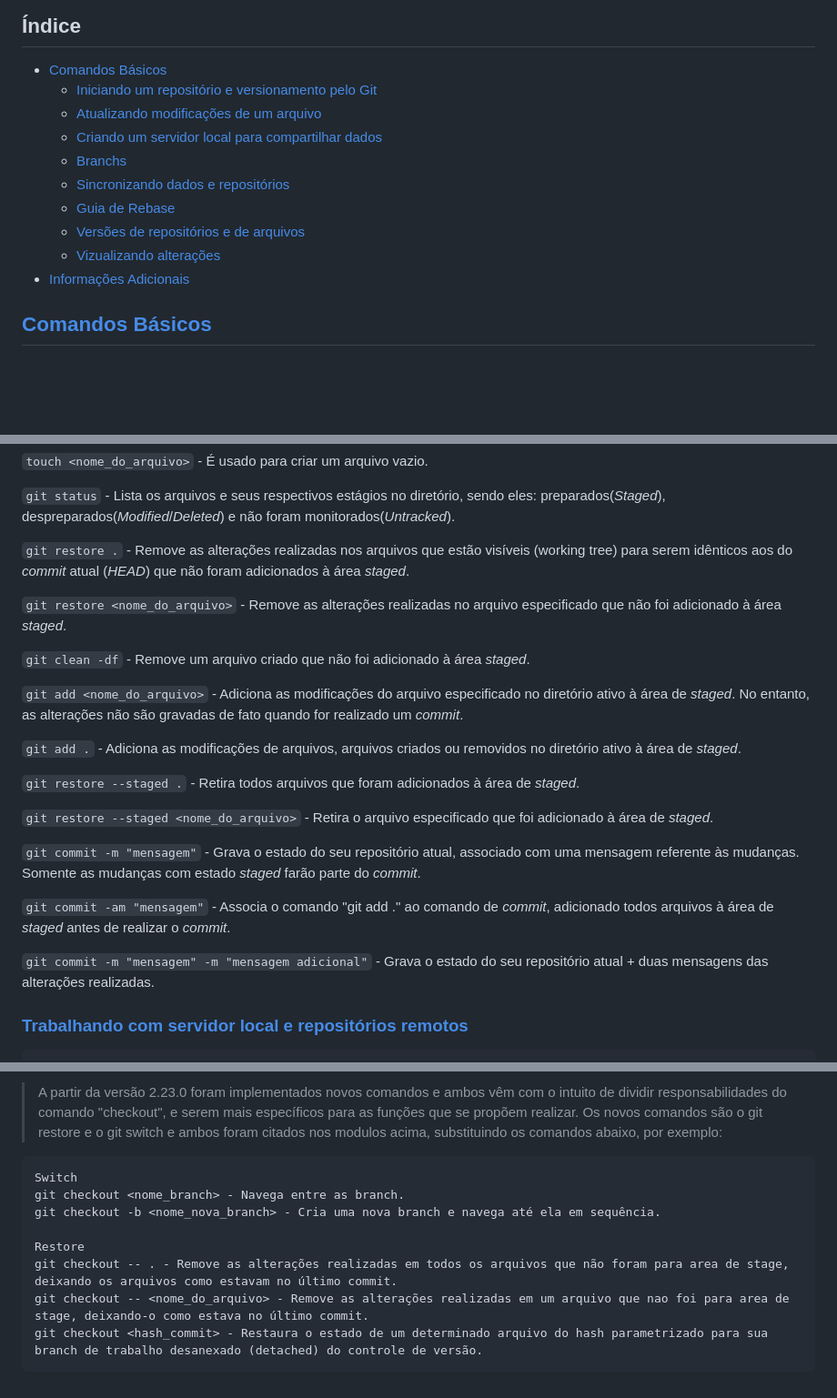
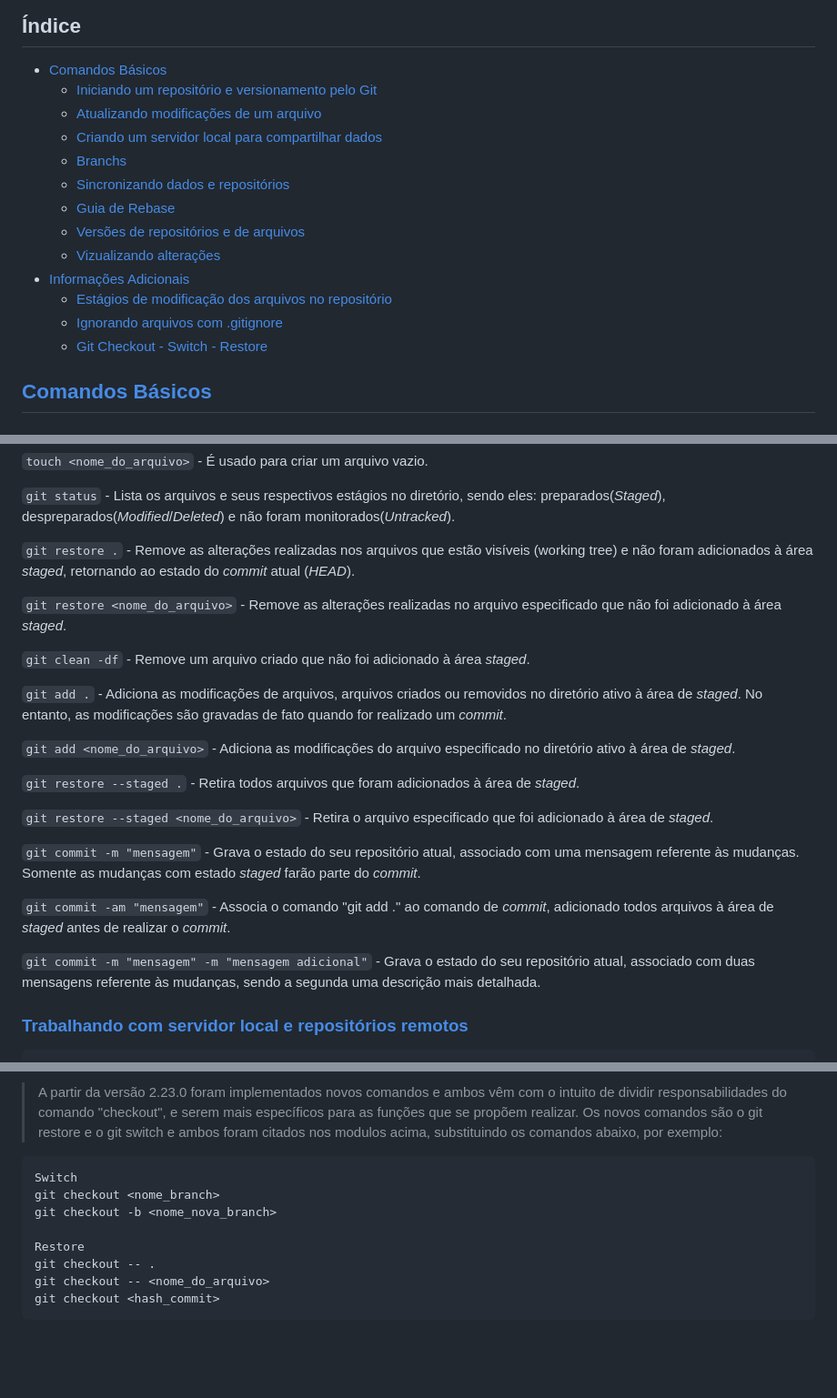
Before and after one commit to guifdsk/curso-alura-git-github, a Markdown page: README.md, 3 parts joined by grey strips. Shown at 91% size. Rendered like a GitHub page; blank space fills up the shorter version.

Commit message:
doc: ajustando formatacao do documento

````diff
--- a/README.md
+++ b/README.md
@@ -2,15 +2,20 @@
 
 ## Índice <a id='0'></a>
 - [Comandos Básicos](#1)
-   - [Iniciando um repositório e versionamento pelo Git](#1.1)
-   - [Atualizando modificações de um arquivo](#1.2)
-   - [Criando um servidor local para compartilhar dados](#1.3)
-   - [Branchs](#1.4)
-   - [Sincronizando dados e repositórios](#1.5)
-   - [Guia de Rebase](#1.6)
-   - [Versões de repositórios e de arquivos](#1.7)
-   - [Vizualizando alterações](#1.8)
- - [Informações Adicionais](#2)
+  - [Iniciando um repositório e versionamento pelo Git](#1.1)
+  - [Atualizando modificações de um arquivo](#1.2)
+  - [Criando um servidor local para compartilhar dados](#1.3)
+  - [Branchs](#1.4)
+  - [Sincronizando dados e repositórios](#1.5)
+  - [Guia de Rebase](#1.6)
+  - [Versões de repositórios e de arquivos](#1.7)
+  - [Vizualizando alterações](#1.8)
+- [Informações Adicionais](#2)
+  - [Estágios de modificação dos arquivos no repositório](#2.1)
+  - [Ignorando arquivos com .gitignore](#2.2)
+  - [Git Checkout - Switch - Restore](#2.2)
+
+
 
 ## [Comandos Básicos](#0) <a id='1'></a>
 
@@ -45,15 +50,15 @@ git commit -m "mensagem" -m "mensagem adicional"
 
 `git status` - Lista os arquivos e seus respectivos estágios no diretório, sendo eles: preparados(_Staged_), despreparados(_Modified_/_Deleted_) e não foram monitorados(_Untracked_).
 
-`git restore .` - Remove as alterações realizadas nos arquivos que estão visíveis (working tree) para serem idênticos aos do _commit_ atual (_HEAD_) que não foram adicionados à área _staged_.
+`git restore .` - Remove as alterações realizadas nos arquivos que estão visíveis (working tree) e não foram adicionados à área _staged_, retornando ao estado do _commit_ atual (_HEAD_).
 
 `git restore <nome_do_arquivo>` - Remove as alterações realizadas no arquivo especificado que não foi adicionado à área _staged_.
 
 `git clean -df` - Remove um arquivo criado que não foi adicionado à área _staged_.
 
-`git add <nome_do_arquivo>` - Adiciona as modificações do arquivo especificado no diretório ativo à área de _staged_. No entanto, as alterações não são gravadas de fato quando for realizado um _commit_.
+`git add .` - Adiciona as modificações de arquivos, arquivos criados ou removidos no diretório ativo à área de _staged_. No entanto, as modificações são gravadas de fato quando for realizado um _commit_.
 
-`git add .` - Adiciona as modificações de arquivos, arquivos criados ou removidos no diretório ativo à área de _staged_.
+`git add <nome_do_arquivo>` - Adiciona as modificações do arquivo especificado no diretório ativo à área de _staged_.
 
 `git restore --staged .` - Retira todos arquivos que foram adicionados à área de _staged_.
 
@@ -63,7 +68,7 @@ git commit -m "mensagem" -m "mensagem adicional"
 
 `git commit -am "mensagem"` - Associa o comando "git add ." ao comando de _commit_, adicionado todos arquivos à área de _staged_ antes de realizar o _commit_.
 
-`git commit -m "mensagem" -m "mensagem adicional"` - Grava o estado do seu repositório atual + duas mensagens das alterações realizadas.
+`git commit -m "mensagem" -m "mensagem adicional"` - Grava o estado do seu repositório atual, associado com duas mensagens referente às mudanças, sendo a segunda uma descrição mais detalhada.
 
 ### [Trabalhando com servidor local e repositórios remotos](#0) <a id='1.3'></a>
 ```
@@ -226,11 +236,11 @@ __Staged ou Stage (preparado)__
 > A partir da versão 2.23.0 foram implementados novos comandos e ambos vêm com o intuito de dividir responsabilidades do comando "checkout", e serem mais específicos para as funções que se propõem realizar. Os novos comandos são o git restore e o git switch e ambos foram citados nos modulos acima, substituindo os comandos abaixo, por exemplo:
 ```
 Switch
-git checkout <nome_branch> - Navega entre as branch.
-git checkout -b <nome_nova_branch> - Cria uma nova branch e navega até ela em sequência.
+git checkout <nome_branch>
+git checkout -b <nome_nova_branch>
 
 Restore
-git checkout -- . - Remove as alterações realizadas em todos os arquivos que não foram para area de stage, deixando os arquivos como estavam no último commit.
-git checkout -- <nome_do_arquivo> - Remove as alterações realizadas em um arquivo que nao foi para area de stage, deixando-o como estava no último commit.
-git checkout <hash_commit> - Restaura o estado de um determinado arquivo do hash parametrizado para sua branch de trabalho desanexado (detached) do controle de versão.
+git checkout -- .
+git checkout -- <nome_do_arquivo>
+git checkout <hash_commit>
 ```
````
Also changed, not shown: other parts of README.md (+11 -6 lines).
